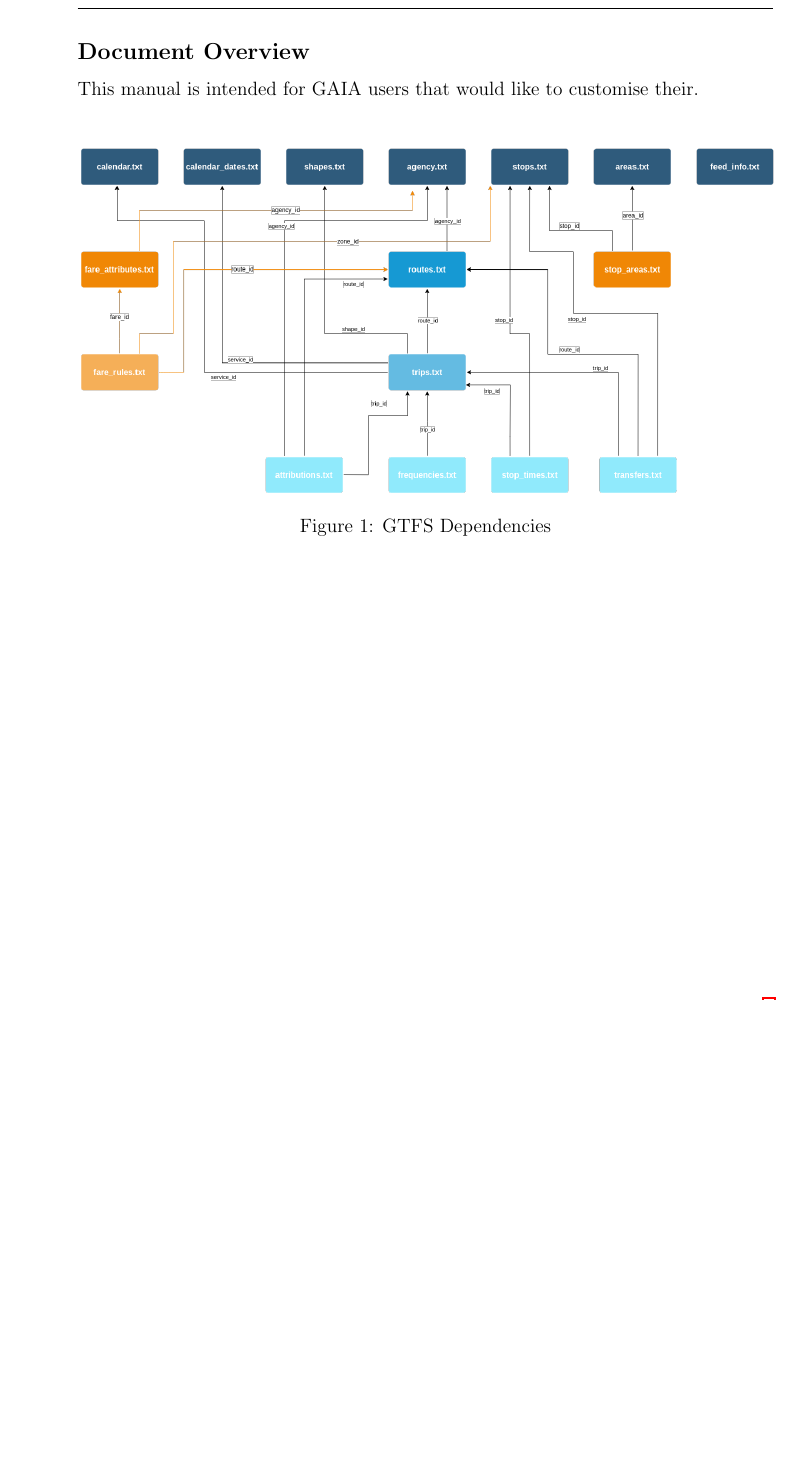
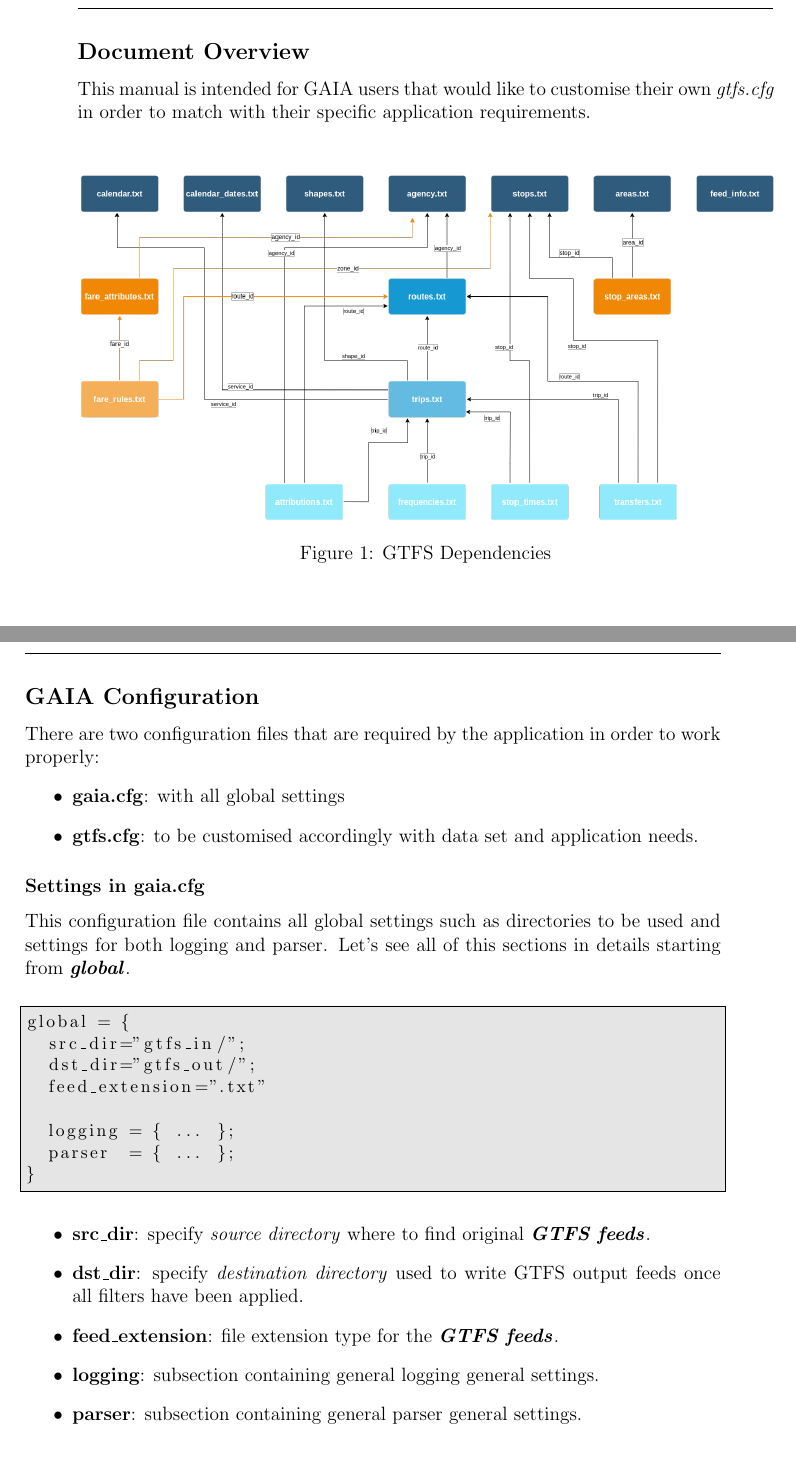
Before and after one commit to D-A-M-O-F/gaia-doc, a LaTeX book (user-manual/EN/en_user_manual.tex): part of page 6 of 6 before the commit and two parts of pages 6 and 7 of 9 after it, the two joined at a grey line, cut so that both start at the same text, the shorter picture padded with empty space. Compiled offline with pdfLaTeX.

Commit message:
updated for gaia.cfg

```diff
--- a/user-manual/EN/en_user_manual.tex
+++ b/user-manual/EN/en_user_manual.tex
@@ -5,6 +5,8 @@
 \usepackage{ragged2e}
 \usepackage{fancyhdr}
 \usepackage{lastpage}
+\usepackage{listings}
+\usepackage{color}
 \usepackage{graphicx}
 \usepackage{hyperref}
 \graphicspath{{images/}}
@@ -22,7 +24,7 @@
 \rfoot{{\small Page \thepage \hspace{1pt} of \pageref{LastPage}}}
 
 \title{\textbf{{\LARGE G.A.I.A.} \\ User Manual \\ {\small v1.0.0} }}
-\author{T\&L}
+\author{D.A.M.O.F.}
 \date{September 2022}
 
 \setcounter{secnumdepth}{0} % sections are level 1
@@ -133,7 +135,7 @@ The GTFS is largely used for
 \subsection{Document Overview}
 
 \begin{justify}
-This manual is intended for GAIA users that would like to customise their.
+This manual is intended for GAIA users that would like to customise their own \textit{gtfs.cfg} in order to match with their specific application requirements.
 \end{justify}
 
 %\justifying
@@ -148,3 +150,45 @@ This manual is intended for GAIA users that would like to customise their.
 
 %\section{First Example}
 
+\definecolor{gray}{rgb}{0.9,0.9,0.9}
+
+\newpage
+\subsection{GAIA Configuration}
+
+\begin{justify}
+There are two configuration files that are required by the application in order to work properly:
+\begin{itemize}
+\item \textbf{gaia.cfg}: with all global settings
+\item \textbf{gtfs.cfg}: to be customised accordingly with data set and application needs.
+\end{itemize}
+\end{justify}
+
+\subsubsection{Settings in gaia.cfg}
+
+\begin{justify}
+This configuration file contains all global settings such as directories to be used and settings for both logging and parser.
+Let's see all of this sections in details starting from \textbf{\textit{global}}.
+\end{justify}
+
+\begin{small}
+\begin{lstlisting}[backgroundcolor=\color{gray},frame=single]
+global = {
+  src_dir="gtfs_in/";
+  dst_dir="gtfs_out/";
+  feed_extension=".txt"
+
+  logging = { ... };
+  parser  = { ... };
+}
+\end{lstlisting}
+\end{small}
+
+\begin{itemize}
+\item \textbf{src\_dir}: specify \textit{source directory} where to find original \textbf{\textit{GTFS feeds}}.
+\item \textbf{dst\_dir}: specify \textit{destination directory} used to write GTFS output feeds once all filters have been applied.
+\item \textbf{feed\_extension}: file extension type for the \textbf{\textit{GTFS feeds}}.
+\item \textbf{logging}: subsection containing general logging general settings.
+\item \textbf{parser}: subsection containing general parser general settings.
+\end{itemize}
+
+\newpage
```
Also changed, not shown: user-manual/EN/en_user_manual.tex (62 more changed lines).
